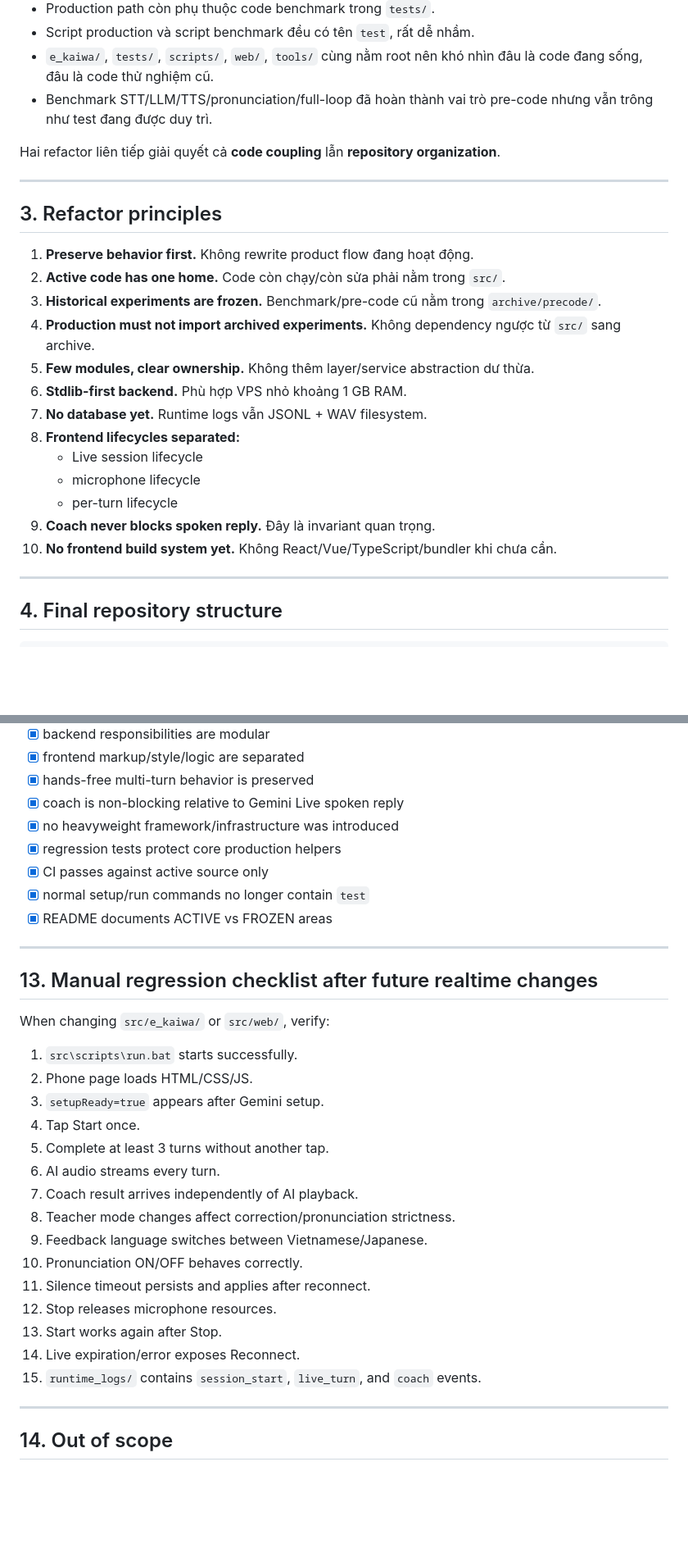
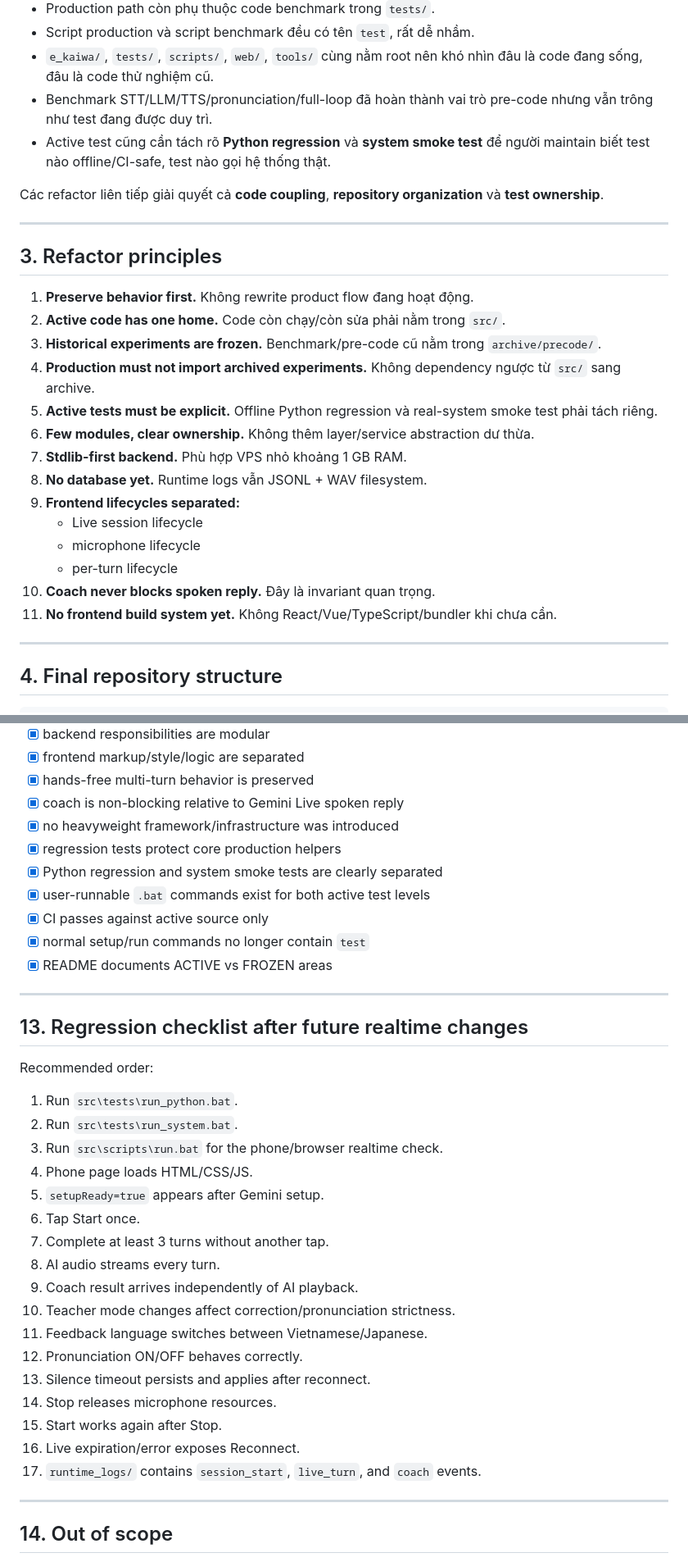
Before and after one commit to kaitobui25/e-kaiwa, a Markdown page: .agent/chatgptplan/01_realtime_production_refactor_plan.md, 2 parts joined by grey strips. Shown at 82% size. Rendered like a GitHub page; blank space fills up the shorter version.

```diff
--- a/.agent/chatgptplan/01_realtime_production_refactor_plan.md
+++ b/.agent/chatgptplan/01_realtime_production_refactor_plan.md
@@ -55,8 +56,9 @@ Trước refactor:
 - Script production và script benchmark đều có tên `test`, rất dễ nhầm.
 - `e_kaiwa/`, `tests/`, `scripts/`, `web/`, `tools/` cùng nằm root nên khó nhìn đâu là code đang sống, đâu là code thử nghiệm cũ.
 - Benchmark STT/LLM/TTS/pronunciation/full-loop đã hoàn thành vai trò pre-code nhưng vẫn trông như test đang được duy trì.
+- Active test cũng cần tách rõ **Python regression** và **system smoke test** để người maintain biết test nào offline/CI-safe, test nào gọi hệ thống thật.
 
-Hai refactor liên tiếp giải quyết cả **code coupling** lẫn **repository organization**.
+Các refactor liên tiếp giải quyết cả **code coupling**, **repository organization** và **test ownership**.
 
 ---
 
@@ -66,15 +68,16 @@ Hai refactor liên tiếp giải quyết cả **code coupling** lẫn **reposito
 2. **Active code has one home.** Code còn chạy/còn sửa phải nằm trong `src/`.
 3. **Historical experiments are frozen.** Benchmark/pre-code cũ nằm trong `archive/precode/`.
 4. **Production must not import archived experiments.** Không dependency ngược từ `src/` sang archive.
-5. **Few modules, clear ownership.** Không thêm layer/service abstraction dư thừa.
-6. **Stdlib-first backend.** Phù hợp VPS nhỏ khoảng 1 GB RAM.
-7. **No database yet.** Runtime logs vẫn JSONL + WAV filesystem.
-8. **Frontend lifecycles separated:**
+5. **Active tests must be explicit.** Offline Python regression và real-system smoke test phải tách riêng.
+6. **Few modules, clear ownership.** Không thêm layer/service abstraction dư thừa.
+7. **Stdlib-first backend.** Phù hợp VPS nhỏ khoảng 1 GB RAM.
+8. **No database yet.** Runtime logs vẫn JSONL + WAV filesystem.
+9. **Frontend lifecycles separated:**
    - Live session lifecycle
    - microphone lifecycle
    - per-turn lifecycle
-9. **Coach never blocks spoken reply.** Đây là invariant quan trọng.
-10. **No frontend build system yet.** Không React/Vue/TypeScript/bundler khi chưa cần.
+10. **Coach never blocks spoken reply.** Đây là invariant quan trọng.
+11. **No frontend build system yet.** Không React/Vue/TypeScript/bundler khi chưa cần.
 
 ---
 
@@ -446,31 +532,35 @@ Refactor is considered complete because:
 - [x] coach is non-blocking relative to Gemini Live spoken reply
 - [x] no heavyweight framework/infrastructure was introduced
 - [x] regression tests protect core production helpers
+- [x] Python regression and system smoke tests are clearly separated
+- [x] user-runnable `.bat` commands exist for both active test levels
 - [x] CI passes against active source only
 - [x] normal setup/run commands no longer contain `test`
 - [x] README documents ACTIVE vs FROZEN areas
 
 ---
 
-## 13. Manual regression checklist after future realtime changes
+## 13. Regression checklist after future realtime changes
 
-When changing `src/e_kaiwa/` or `src/web/`, verify:
+Recommended order:
 
-1. `src\scripts\run.bat` starts successfully.
-2. Phone page loads HTML/CSS/JS.
-3. `setupReady=true` appears after Gemini setup.
-4. Tap Start once.
-5. Complete at least 3 turns without another tap.
-6. AI audio streams every turn.
-7. Coach result arrives independently of AI playback.
-8. Teacher mode changes affect correction/pronunciation strictness.
-9. Feedback language switches between Vietnamese/Japanese.
-10. Pronunciation ON/OFF behaves correctly.
-11. Silence timeout persists and applies after reconnect.
-12. Stop releases microphone resources.
-13. Start works again after Stop.
-14. Live expiration/error exposes Reconnect.
-15. `runtime_logs/` contains `session_start`, `live_turn`, and `coach` events.
+1. Run `src\tests\run_python.bat`.
+2. Run `src\tests\run_system.bat`.
+3. Run `src\scripts\run.bat` for the phone/browser realtime check.
+4. Phone page loads HTML/CSS/JS.
+5. `setupReady=true` appears after Gemini setup.
+6. Tap Start once.
+7. Complete at least 3 turns without another tap.
+8. AI audio streams every turn.
+9. Coach result arrives independently of AI playback.
+10. Teacher mode changes affect correction/pronunciation strictness.
+11. Feedback language switches between Vietnamese/Japanese.
+12. Pronunciation ON/OFF behaves correctly.
+13. Silence timeout persists and applies after reconnect.
+14. Stop releases microphone resources.
+15. Start works again after Stop.
+16. Live expiration/error exposes Reconnect.
+17. `runtime_logs/` contains `session_start`, `live_turn`, and `coach` events.
 
 ---
 
```
Also changed, not shown: other parts of .agent/chatgptplan/01_realtime_production_refactor_plan.md (+95 -11 lines).
